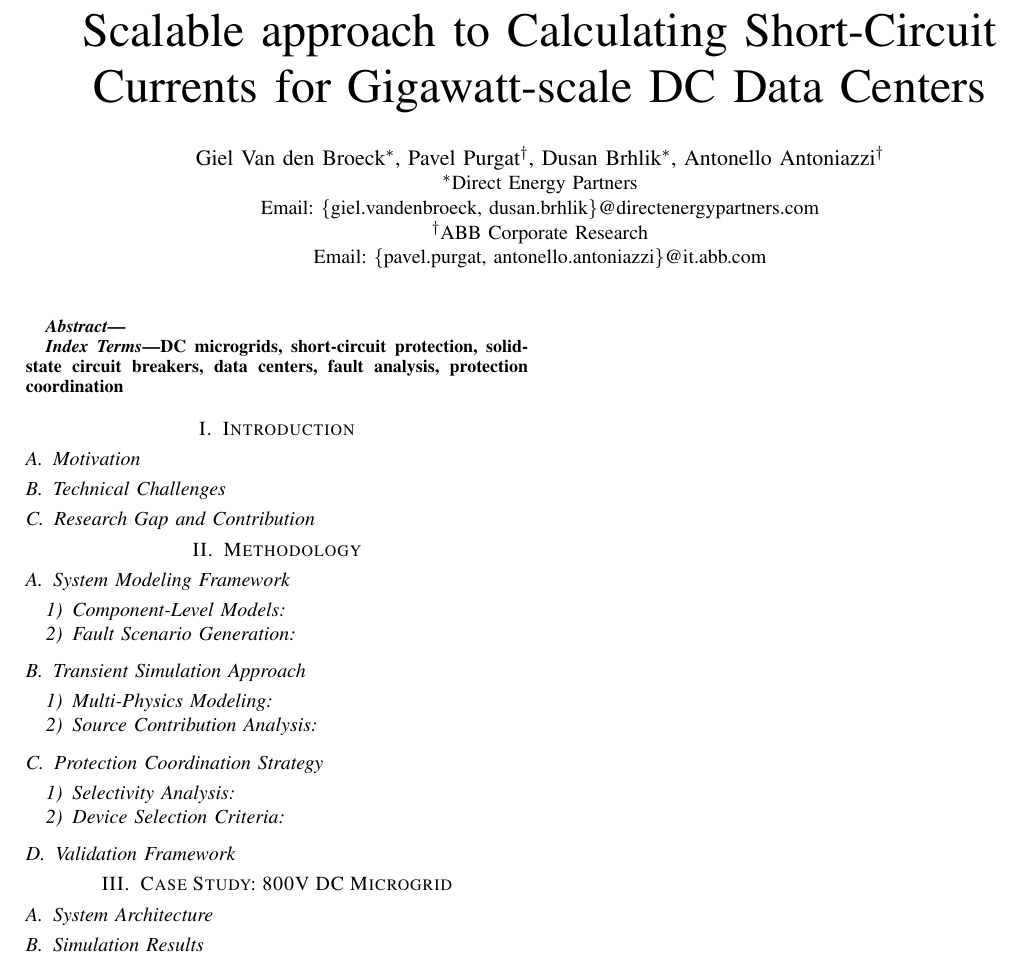
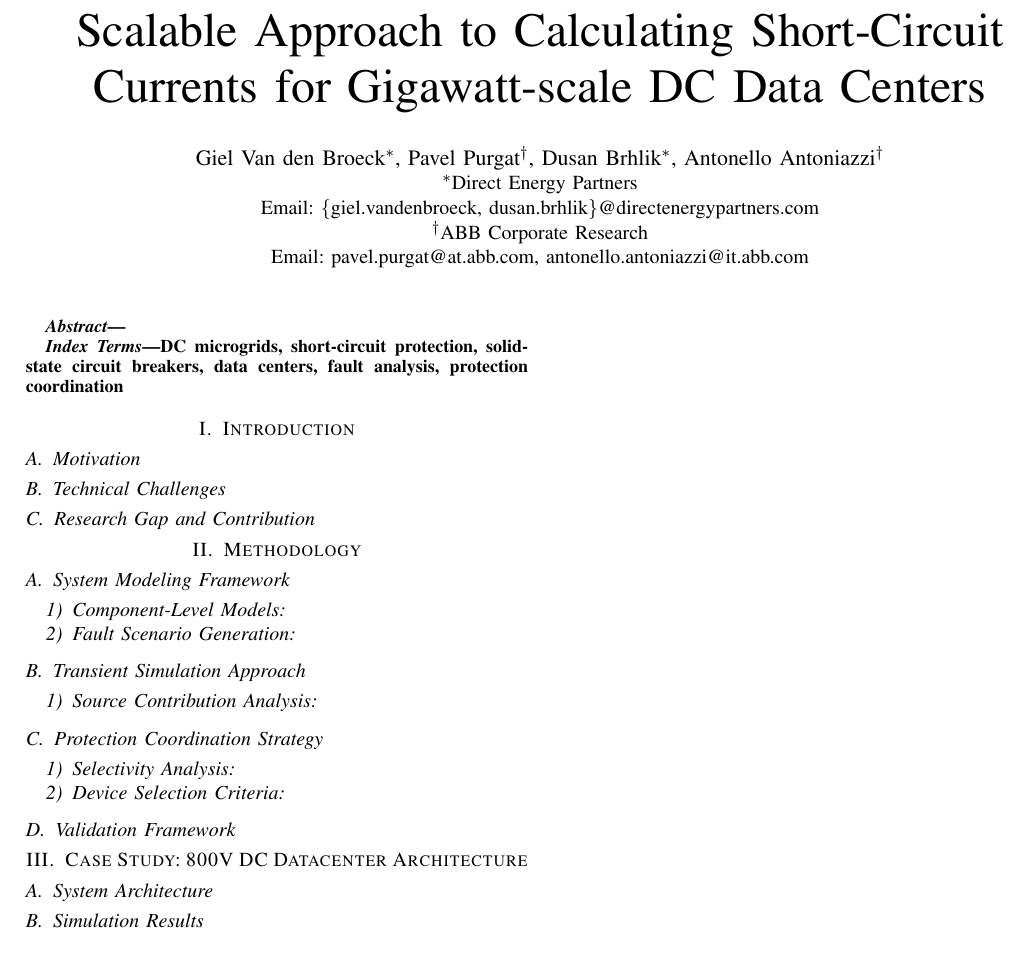
Before and after one commit to gvdbroeck/paper-ocp-emea-2026, a LaTeX paper (digest.tex): part of the page, cut so that both start at the same text. Compiled offline with pdfLaTeX.

Commit message:
Update author emails and outline

```diff
--- a/digest.tex
+++ b/digest.tex
@@ -14,7 +14,7 @@
 
 \begin{document}
 
-\title{Scalable approach to Calculating Short-Circuit Currents for Gigawatt-scale DC Data Centers}
+\title{Scalable Approach to Calculating Short-Circuit Currents for Gigawatt-scale DC Data Centers}
 
 \author{\IEEEauthorblockN{Giel Van den Broeck\IEEEauthorrefmark{1},
 Pavel Purgat\IEEEauthorrefmark{2},
@@ -23,7 +23,7 @@ Antonello Antoniazzi\IEEEauthorrefmark{2}}
 \IEEEauthorblockA{\IEEEauthorrefmark{1}Direct Energy Partners\\
 Email: \{giel.vandenbroeck, dusan.brhlik\}@directenergypartners.com}
 \IEEEauthorblockA{\IEEEauthorrefmark{2}ABB Corporate Research\\
-Email: \{pavel.purgat, antonello.antoniazzi\}@it.abb.com}}
+Email: pavel.purgat@at.abb.com, antonello.antoniazzi@it.abb.com}}
 
 \maketitle
 
@@ -53,8 +53,6 @@ DC microgrids, short-circuit protection, solid-state circuit breakers, data cent
 
 \subsection{Transient Simulation Approach}
 
-\subsubsection{Multi-Physics Modeling}
-
 \subsubsection{Source Contribution Analysis}
 
 \subsection{Protection Coordination Strategy}
@@ -65,7 +63,7 @@ DC microgrids, short-circuit protection, solid-state circuit breakers, data cent
 
 \subsection{Validation Framework}
 
-\section{Case Study: 800V DC Microgrid}
+\section{Case Study: 800V DC Datacenter Architecture}
 
 \subsection{System Architecture}
 
```
